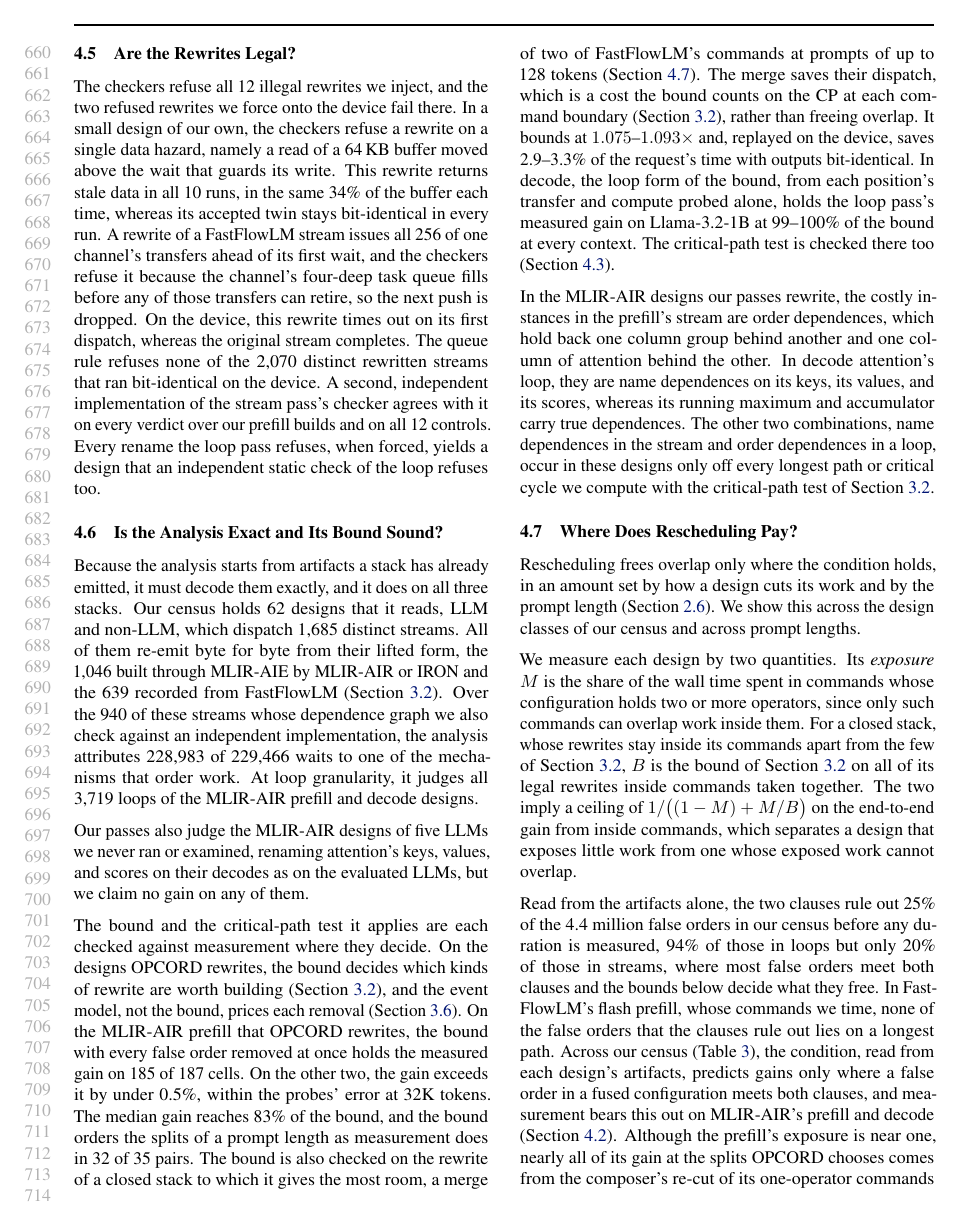
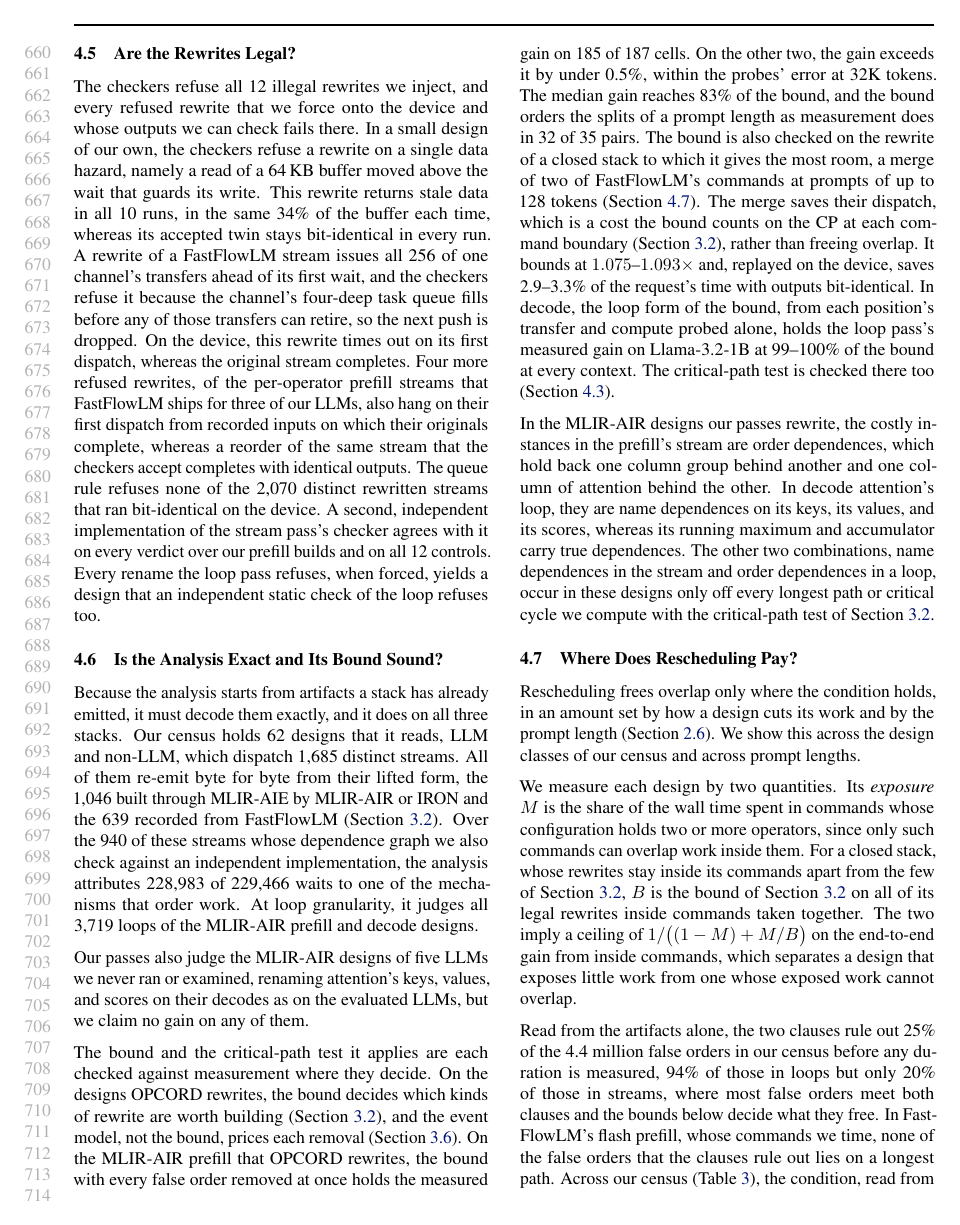
Before and after one commit to jskimko/aie-cosched, a LaTeX paper (paper/main.tex, which reads paper/7-eval.tex): page 13 of 19. Compiled offline with pdfLaTeX.

Commit message:
paper: the legality paragraph with D3's forced refusals (four more hang from recorded inputs; an accepted reorder of the same stream completes identically)

```diff
--- a/paper/7-eval.tex
+++ b/paper/7-eval.tex
@@ -194,11 +194,13 @@ Its largest error, \AccDiffMax\%, prices Llama-3.2-1B's gain near 16K tokens on
 \label{subsec:legality-eval}
 
 % VALUE: the checkers refuse every injected illegal rewrite; the refused rewrites forced onto the device fail there (stale data; a timeout) while accepted ones stay bit-identical, so a refusal marks a real hazard rather than caution; and the checks are not stricter than the device, since every rewrite that ran bit-identical passes them
-The checkers refuse all 12 illegal rewrites we inject, and the two refused rewrites we force onto the device fail there.
+The checkers refuse all 12 illegal rewrites we inject, and every refused rewrite that we force onto the device and whose outputs we can check fails there.
 In a small design of our own, the checkers refuse a rewrite on a single data hazard, namely a read of a 64\,KB buffer moved above the wait that guards its write.
 This rewrite returns stale data in all 10 runs, in the same 34\% of the buffer each time, whereas its accepted twin stays bit-identical in every run.
 A rewrite of a FastFlowLM stream issues all 256 of one channel's transfers ahead of its first wait, and the checkers refuse it because the channel's four-deep task queue fills before any of those transfers can retire, so the next push is dropped.
 On the device, this rewrite times out on its first dispatch, whereas the original stream completes.
+Four more refused rewrites, of the per-operator prefill streams that FastFlowLM ships for three of our LLMs, also hang on their first dispatch from recorded inputs on which their originals complete, whereas a reorder of the same stream that the checkers accept completes with identical outputs.
+% SOURCE: D3 (ii) (amd-npu e02c6dee, flm-practice/closed-stack/d3d5-2026-10-25/NOTES.md; registrations 30011751, 2b3ff479, 7596c871; the checker's verdicts from pass-0 d3.json): refused items 0, 1 (LFM2-1.2B), 7 (Qwen3-4B), 8 (Llama-3.2-1B) hang (TDR, one validate passed after each) while orig and orig2 complete with equal buffers from the recorded state; items 18 and 19 (PASS-ERROR, SKELETON-MOVED) complete with no bound buffers to compare; item 9's original fails on the recorded state (harness-invalid), item 10 held; items 2-6 and 13-16 skipped as predicted hangs. Path controls on item 7's original, each IDENTICAL: the identity through the rewrite arm, a swap of two core data-memory writes, and a swap of two issue blocks that the checker ACCEPTS (also IDENTICAL through pairs.py, e4898ce3's replay harness).
 The queue rule refuses none of the 2{,}070 distinct rewritten streams that ran bit-identical on the device.
 % SOURCE: e4898ce3 (FastFlowLM E2B 1k): the rewrite timed out on its first dispatch (ERT_CMD_STATE_TIMEOUT, amdxdna TDR 2026-10-25 04:31; the original completed first; amd-npu 77afcc71, replay NOTES 2f3f79f0); the firmware capture gives no stop point, so the device result is a timeout; the checkers' reason is the queue's state (QUEUE-DEADLOCK today; QUEUE-DROP on the poll-drop branch, consistent with npu-gap's offline scan of a dropped push on shim(3) MM2S0), not an observed mechanism; refused QUEUE-DEADLOCK + BD-IN-USE (aie-cosched tools/liveness.py, legality.py queue_relative, 2bcf8f7-6422e42; mlir-aie 3cfed963d5f queue-liveness=true). Calibration: every device-run bit-identical rewrite live at B = 0 under its routed configuration: 2,070 stream-pass rewrites over 9,122 dispatches in 124 A/B files (amd-npu 1871458a; aie-cosched 00df44b) and the 42 hand-alternated streams' 162 checks (73e9fd1); the device's health check passed after the timeout (08:33). The drop rule (poll-drop branch) also refuses none of these 2,070 pairs, over 2,976 pair-by-configuration rows, nor any of the 533 accepted census proposals (aie-cosched poll-drop 03ee897, passes/results/2026-10-26-drop-impact/).
 % SOURCE: legality control B-synthetic (registered fdd96b4; design, pair and gates 61fad00; census control/): twin ACCEPTED, hazard RANGE-OVERLAP only over 65,536 bytes; N = 10 each, X pre-filled with a sentinel; device run 2026-10-25 04:08 (amd-npu 4008d715): twin Y == A + 1024 in 10 / 10; hazard stale in 10 / 10, 5,632 of 16,384 words the sentinel (0.34375) in every run, no hang, no kernel-log fault (census README, aie-cosched 3804b02).
```
